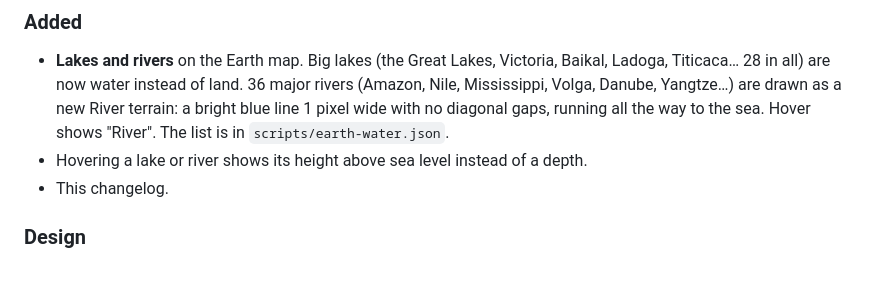
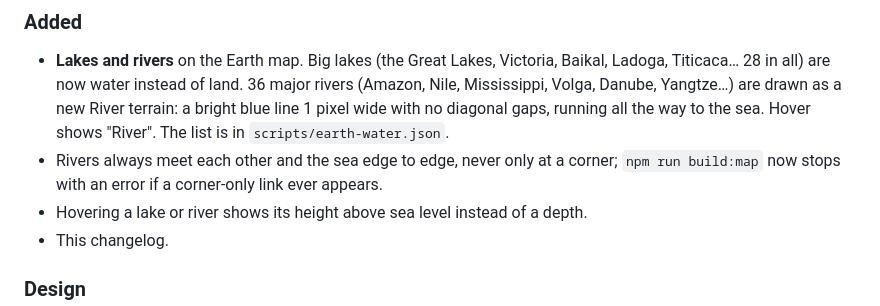
Before and after one commit to Franer47/little-dictators, a Markdown page: CHANGELOG.md, the part around the change. Drawn GitHub-style; blank space fills up the shorter version.

```diff
--- a/CHANGELOG.md
+++ b/CHANGELOG.md
@@ -11,6 +11,8 @@ English. Add your entry under **Unreleased** in the same pull request as the cha
   rivers (Amazon, Nile, Mississippi, Volga, Danube, Yangtze…) are drawn as a new
   River terrain: a bright blue line 1 pixel wide with no diagonal gaps, running all
   the way to the sea. Hover shows "River". The list is in `scripts/earth-water.json`.
+- Rivers always meet each other and the sea edge to edge, never only at a corner;
+  `npm run build:map` now stops with an error if a corner-only link ever appears.
 - Hovering a lake or river shows its height above sea level instead of a depth.
 - This changelog.
 
```
Also changed, not shown: docs/earth-map.jpg, 2 other files.
